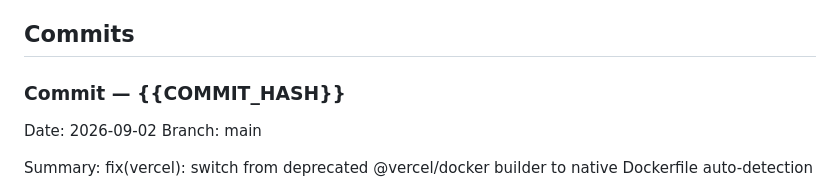
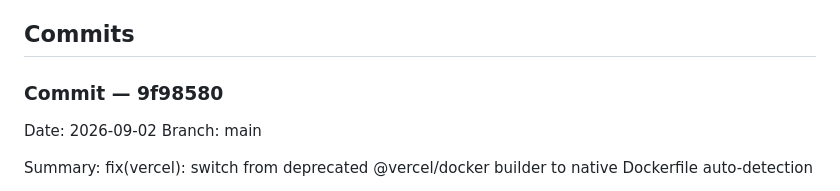
Before and after one commit to Nexusdeveloper902/B2B-Marketplace, a Markdown page: .agent/TASKS/TASK-005-vercel-docker-builder-fix.md, the part around the change. GitHub-like rendering.

```diff
--- a/.agent/TASKS/TASK-005-vercel-docker-builder-fix.md
+++ b/.agent/TASKS/TASK-005-vercel-docker-builder-fix.md
@@ -101,7 +101,7 @@ Content updates:
 
 ## Commits
 
-### Commit — {{COMMIT_HASH}}
+### Commit — 9f98580
 Date: 2026-09-02
 Branch: main
 
```
Also changed, not shown: .agent/RUNS/RUN-2026-09-02-marketplace-006.md (+1 -1 lines), .agent/STATE/SNAPSHOT-RUN-2026-09-02-marketplace-006.md (+1 -1 lines).
